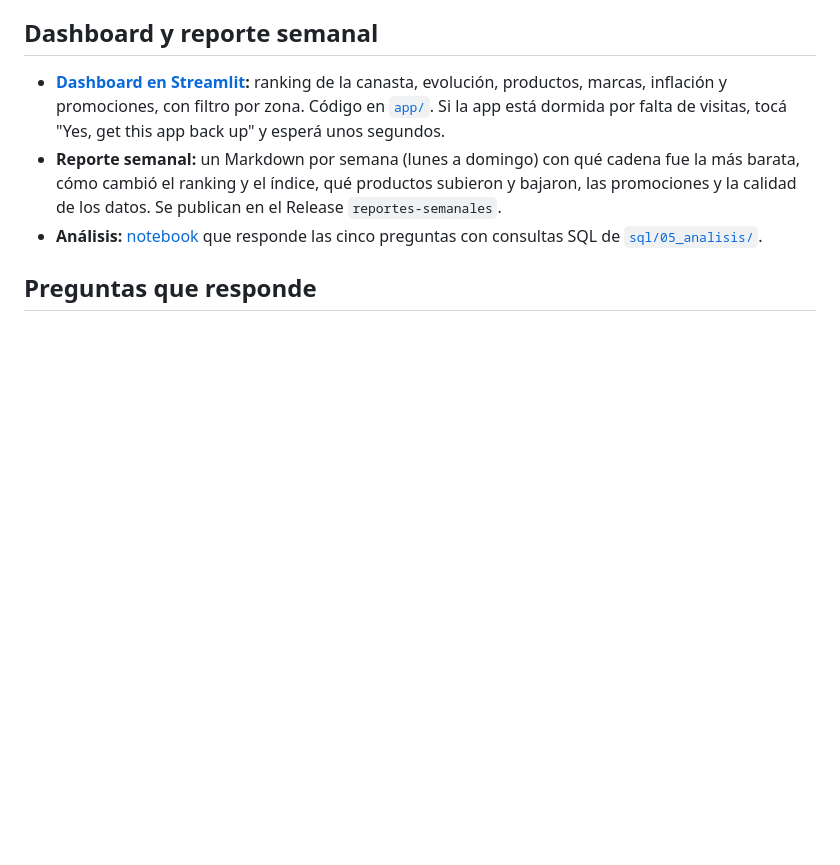
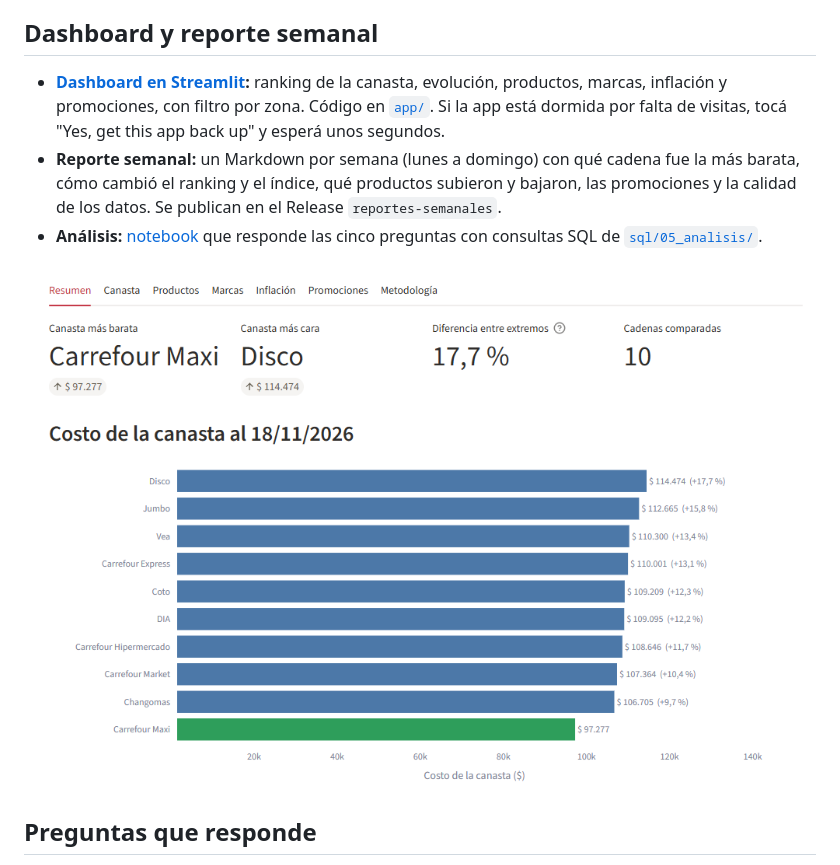
Before and after one commit to magaliorellana01/monitor-precios-supermercados, a Markdown page: README.md, the part around the change. GitHub-like rendering; pictures changed too: docs/img/streamlit.png (added); blank space fills up the shorter version.

Commit message:
Agrega la captura del dashboard al README y saca las flechas de los precios

```diff
--- a/README.md
+++ b/README.md
@@ -31,6 +31,8 @@ El portal publica los precios del día pero **no guarda el historial**. Por eso
 - **[Dashboard en Streamlit](https://precios-super.streamlit.app):** ranking de la canasta, evolución, productos, marcas, inflación y promociones, con filtro por zona. Código en [`app/`](app/app.py). Si la app está dormida por falta de visitas, tocá "Yes, get this app back up" y esperá unos segundos.
 - **Reporte semanal:** un Markdown por semana (lunes a domingo) con qué cadena fue la más barata, cómo cambió el ranking y el índice, qué productos subieron y bajaron, las promociones y la calidad de los datos. Se publican en el Release `reportes-semanales`.
 - **Análisis:** [notebook](notebooks/01_analisis.ipynb) que responde las cinco preguntas con consultas SQL de [`sql/05_analisis/`](sql/05_analisis/).
+
+![Dashboard: resumen de la canasta](docs/img/streamlit.png)
 
 ## Preguntas que responde
 
```
Also changed, not shown: 1 other file.
